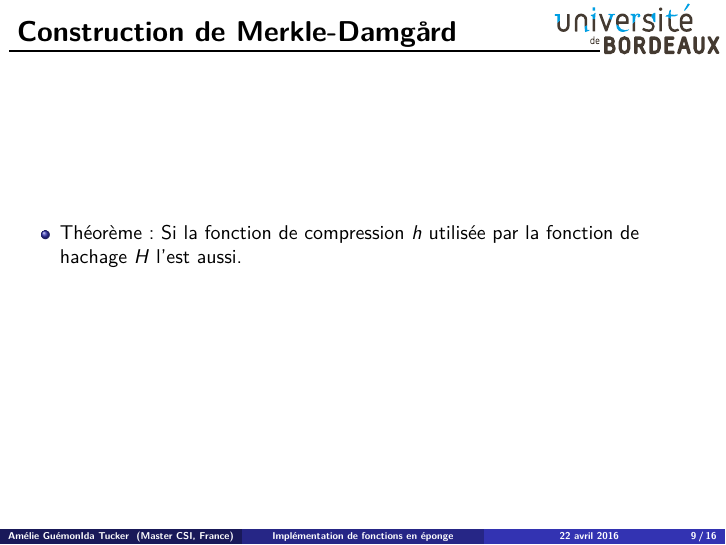
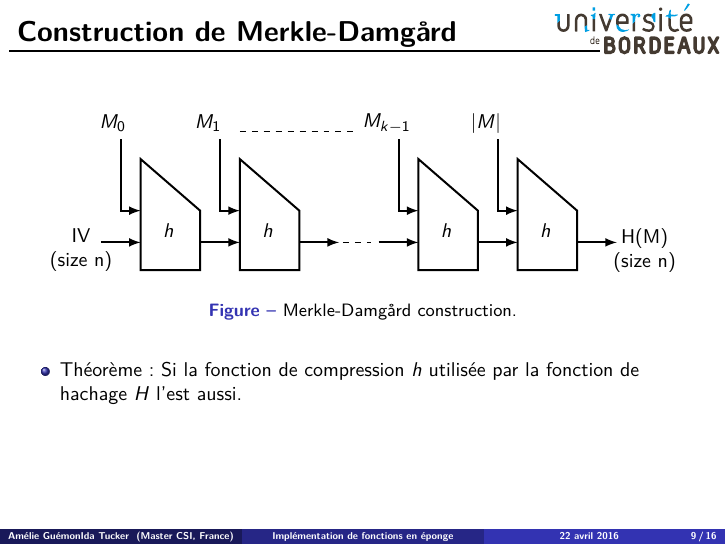
Before and after one commit to pouwapouwa/HachingAlgo, LaTeX slides (Presentation/slides/slides.tex, which reads Presentation/slides/main.tex): page 9 of 16. Compiled offline with pdfLaTeX.

Commit message:
M-D figure added

```diff
--- a/Presentation/slides/main.tex
+++ b/Presentation/slides/main.tex
@@ -183,10 +181,49 @@ Une fonction de hashage est une application qui associe à un ensemble de dépar
 
 \begin{frame}[fragile]
   \frametitle{Construction de Merkle-Damg\r{a}rd}
-  % SCHEMA %
+  \begin{figure}[ht]
+        \centering
+        \begin{tikzpicture}[scale=0.7]
+
+                \node at (-0.7,3.7){$M_{0}$};
+                \draw[->, >=latex, line width=1pt] (-0.5,3.3) -- (-0.5,1.5) -- (0,1.5);
+                \node[align=center] at (-1.5,0.5){IV\\(size n)};
+                \draw[->, >=latex, line width=1pt] (-1,0.7) -- (0,0.7);
+                \draw[line width=1pt] (0,0) -- (0,2.8) -- (1.5,1.5) -- (1.5,0) -- cycle;
+                \node at(0.7,1){$h$};
+
+                \node at (1.7,3.7){$M_{1}$};
+                \draw[->, >=latex, line width=1pt] (2,3.3) -- (2,1.5) -- (2.5,1.5);
+                \draw[->, >=latex, line width=1pt] (1.5,0.7) -- (2.5,0.7);
+                \draw[line width=1pt] (2.5,0) -- (2.5,2.8) -- (4,1.5) -- (4,0) -- cycle;
+                \node at(3.2,1){$h$};
+                \draw[->, >=latex, line width=1pt] (4,0.7) -- (5,0.7);
+
+                \draw[dashed] (5.1,0.7) -- (5.8,0.7);
+                \draw[dashed] (2.5,3.5) -- (5.5,3.5);
+
+                \node at (6.2,3.7){$M_{k-1}$};
+                \draw[->, >=latex, line width=1pt] (6.5,3.3) -- (6.5,1.5) -- (7,1.5);
+                \draw[->, >=latex, line width=1pt] (6,0.7) -- (7,0.7);
+                \draw[line width=1pt] (7,0) -- (7,2.8) -- (8.5,1.5) -- (8.5,0) -- cycle;
+                \node at(7.7,1){$h$};
+
+                \node at (8.7,3.7){$|M|$};
+                \draw[->, >=latex, line width=1pt] (9,3.3) -- (9,1.5) -- (9.5,1.5);
+                \draw[->, >=latex, line width=1pt] (8.5,0.7) -- (9.5,0.7);
+                \draw[line width=1pt] (9.5,0) -- (9.5,2.8) -- (11,1.5) -- (11,0) -- cycle;
+                \node at(10.2,1){$h$};
+                \draw[->, >=latex, line width=1pt] (11,0.7) -- (12,0.7);
+                \node[align=center] at (12.7,0.5){H(M)\\(size n)};
+
+        \end{tikzpicture}
+        \caption{\label{fig:constructionMD}Merkle-Damg\r{a}rd construction.}
+  \end{figure}
+
   \begin{itemize}
-\item{Théorème: Si la fonction de compression $h$ utilisée par la fonction de hachage $H$ l'est aussi.}
+        \item{Théorème: Si la fonction de compression $h$ utilisée par la fonction de hachage $H$ l'est aussi.}
   \end{itemize}
+  \vfill
 \end{frame}
 
 \begin{frame}[fragile]
```
Also changed, not shown: Presentation/slides/slides.pdf, Presentation/slides/main.tex (2 more changed lines).
